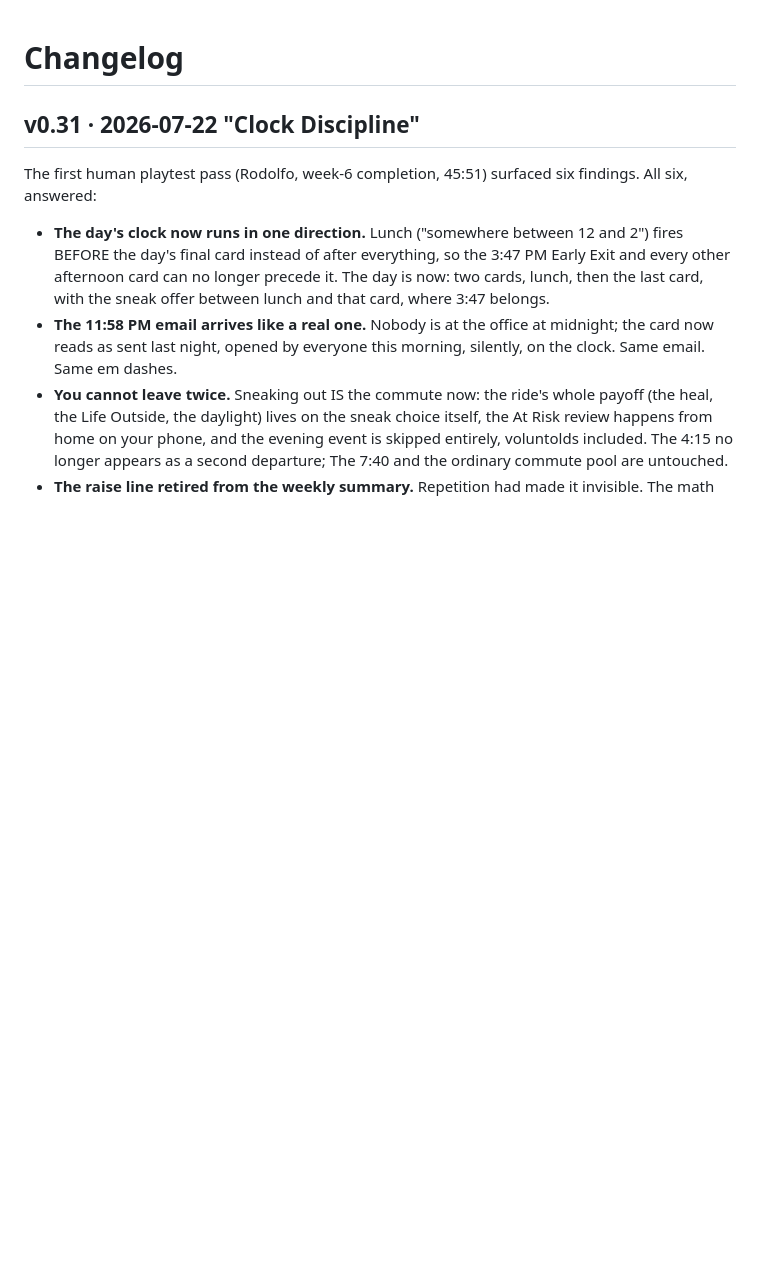
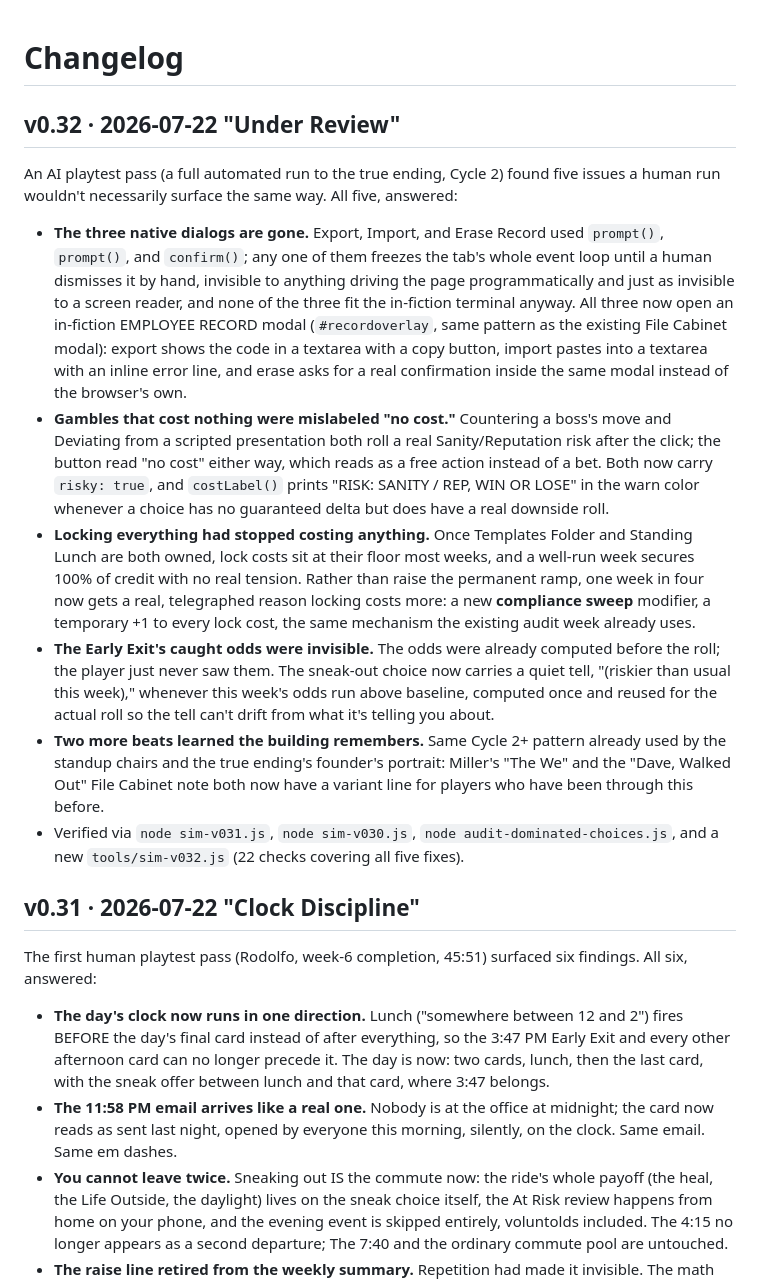
Before and after one commit to rograph/friday-meeting, a Markdown page: docs/CHANGELOG.md, the part around the change. GitHub-like rendering; blank space fills up the shorter version.

Commit message:
v0.32 docs: changelog, decision 61 (Under Review)

```diff
--- a/docs/CHANGELOG.md
+++ b/docs/CHANGELOG.md
@@ -1,4 +1,13 @@
 # Changelog
+
+## v0.32 · 2026-07-22 "Under Review"
+An AI playtest pass (a full automated run to the true ending, Cycle 2) found five issues a human run wouldn't necessarily surface the same way. All five, answered:
+- **The three native dialogs are gone.** Export, Import, and Erase Record used `prompt()`, `prompt()`, and `confirm()`; any one of them freezes the tab's whole event loop until a human dismisses it by hand, invisible to anything driving the page programmatically and just as invisible to a screen reader, and none of the three fit the in-fiction terminal anyway. All three now open an in-fiction EMPLOYEE RECORD modal (`#recordoverlay`, same pattern as the existing File Cabinet modal): export shows the code in a textarea with a copy button, import pastes into a textarea with an inline error line, and erase asks for a real confirmation inside the same modal instead of the browser's own.
+- **Gambles that cost nothing were mislabeled "no cost."** Countering a boss's move and Deviating from a scripted presentation both roll a real Sanity/Reputation risk after the click; the button read "no cost" either way, which reads as a free action instead of a bet. Both now carry `risky: true`, and `costLabel()` prints "RISK: SANITY / REP, WIN OR LOSE" in the warn color whenever a choice has no guaranteed delta but does have a real downside roll.
+- **Locking everything had stopped costing anything.** Once Templates Folder and Standing Lunch are both owned, lock costs sit at their floor most weeks, and a well-run week secures 100% of credit with no real tension. Rather than raise the permanent ramp, one week in four now gets a real, telegraphed reason locking costs more: a new **compliance sweep** modifier, a temporary +1 to every lock cost, the same mechanism the existing audit week already uses.
+- **The Early Exit's caught odds were invisible.** The odds were already computed before the roll; the player just never saw them. The sneak-out choice now carries a quiet tell, "(riskier than usual this week)," whenever this week's odds run above baseline, computed once and reused for the actual roll so the tell can't drift from what it's telling you about.
+- **Two more beats learned the building remembers.** Same Cycle 2+ pattern already used by the standup chairs and the true ending's founder's portrait: Miller's "The We" and the "Dave, Walked Out" File Cabinet note both now have a variant line for players who have been through this before.
+- Verified via `node sim-v031.js`, `node sim-v030.js`, `node audit-dominated-choices.js`, and a new `tools/sim-v032.js` (22 checks covering all five fixes).
 
 ## v0.31 · 2026-07-22 "Clock Discipline"
 The first human playtest pass (Rodolfo, week-6 completion, 45:51) surfaced six findings. All six, answered:
```
Also changed, not shown: docs/Friday_Meeting_Design_Doc.md (+2 -0 lines).
